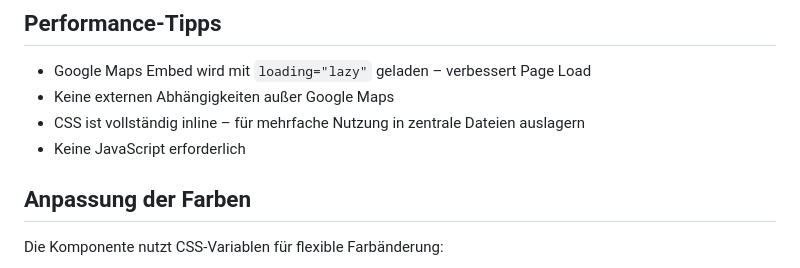
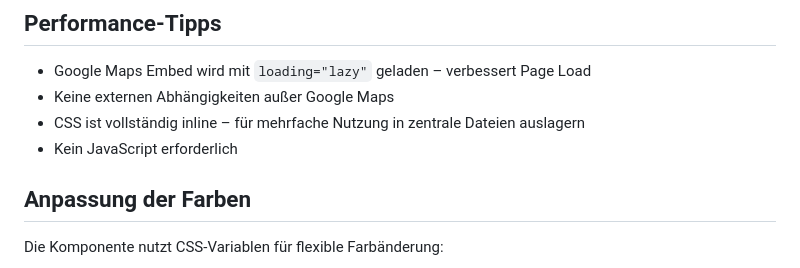
Before and after one commit to schafeld/compass24-landing-pages, a Markdown page: landing-page-components/location-section/README.md, the part around the change. Drawn GitHub-style.

Commit message:
fix typo

```diff
--- a/landing-page-components/location-section/README.md
+++ b/landing-page-components/location-section/README.md
@@ -208,7 +208,7 @@ Sie können die Emojis (📍, 🏢, 🚚, etc.) durch andere Unicode-Symbole ers
 - Google Maps Embed wird mit `loading="lazy"` geladen – verbessert Page Load
 - Keine externen Abhängigkeiten außer Google Maps
 - CSS ist vollständig inline – für mehrfache Nutzung in zentrale Dateien auslagern
-- Keine JavaScript erforderlich
+- Kein JavaScript erforderlich
 
 ## Anpassung der Farben
 
```
